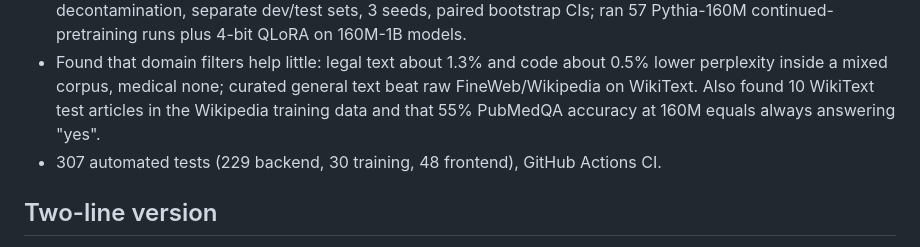
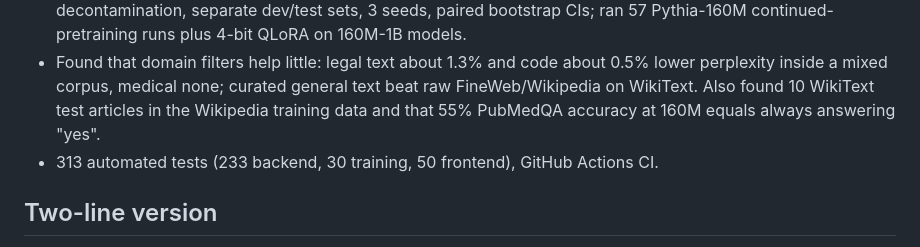
Before and after one commit to MdMuzammilNihal/DatasetFactory, a Markdown page: docs/RESUME.md, the part around the change. GitHub-like rendering.

```diff
--- a/docs/RESUME.md
+++ b/docs/RESUME.md
@@ -10,7 +10,7 @@ Topics: `llm`, `data-curation`, `pretraining`, `nlp`, `fastapi`, `nextjs`, `pyto
 - Shipped a FastAPI backend and a live Next.js dashboard (SSE progress, rejection reasons, score histograms, record browser, stop/resume), runnable with one command via Docker Compose (images built in CI).
 - Designed the evaluation: same-source unfiltered baselines, per-stage ablations, 13-gram test-set decontamination, separate dev/test sets, 3 seeds, paired bootstrap CIs; ran 57 Pythia-160M continued-pretraining runs plus 4-bit QLoRA on 160M-1B models.
 - Found that domain filters help little: legal text about 1.3% and code about 0.5% lower perplexity inside a mixed corpus, medical none; curated general text beat raw FineWeb/Wikipedia on WikiText. Also found 10 WikiText test articles in the Wikipedia training data and that 55% PubMedQA accuracy at 160M equals always answering "yes".
-- 307 automated tests (229 backend, 30 training, 48 frontend), GitHub Actions CI.
+- 313 automated tests (233 backend, 30 training, 50 frontend), GitHub Actions CI.
 
 ## Two-line version
 Built and evaluated an LLM-pretraining data-curation system (300M-token run, resumable, dashboard) and a rigorous evaluation framework (baselines, ablations, decontamination, 3 seeds) that showed most domain filters add under 1.3%.
```
Also changed, not shown: README.md (+5 -2 lines), docs/img/dashboard.png, docs/img/job-completed-legal.png, docs/img/job-running.png, 10 other files.
